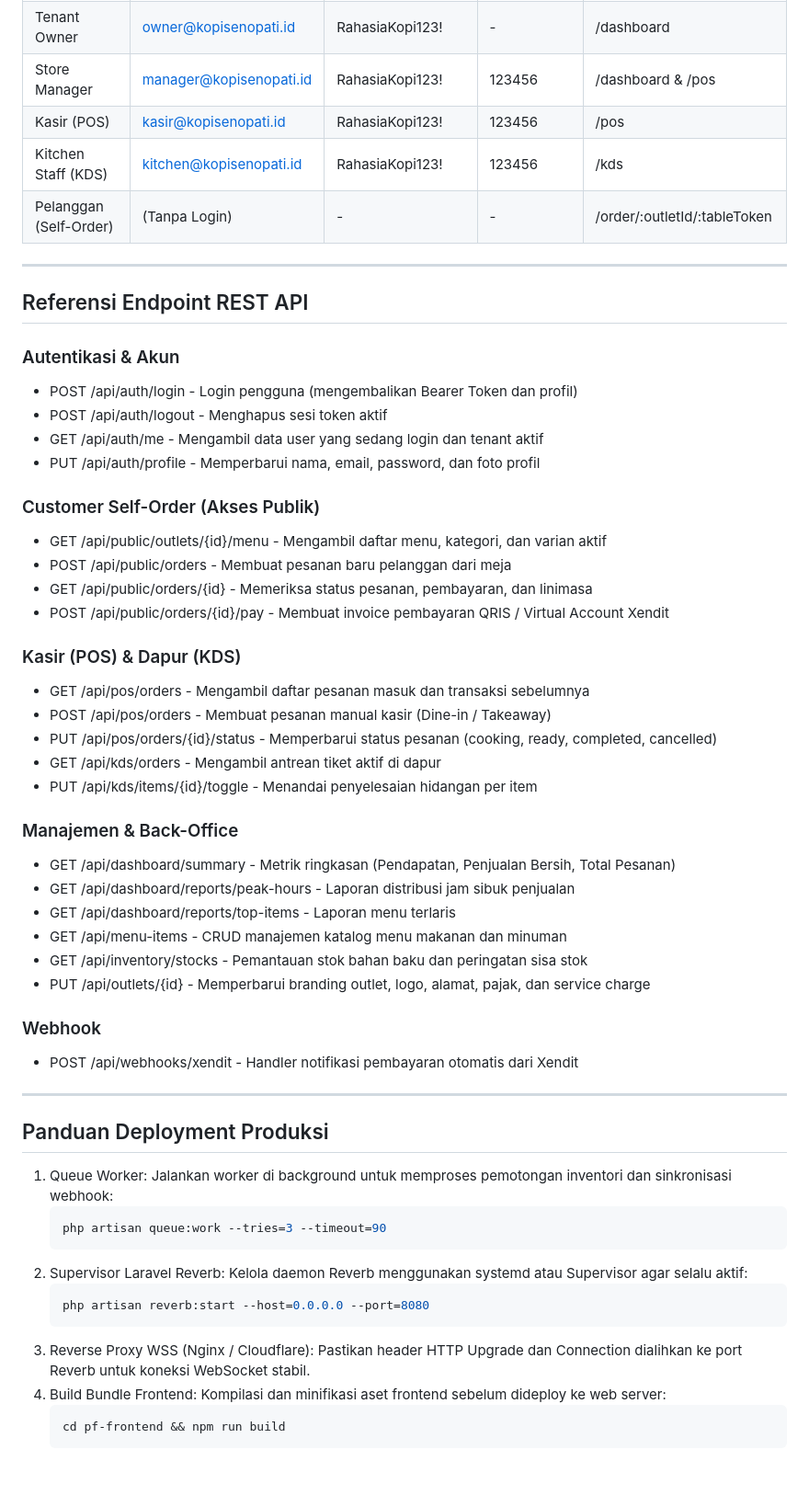
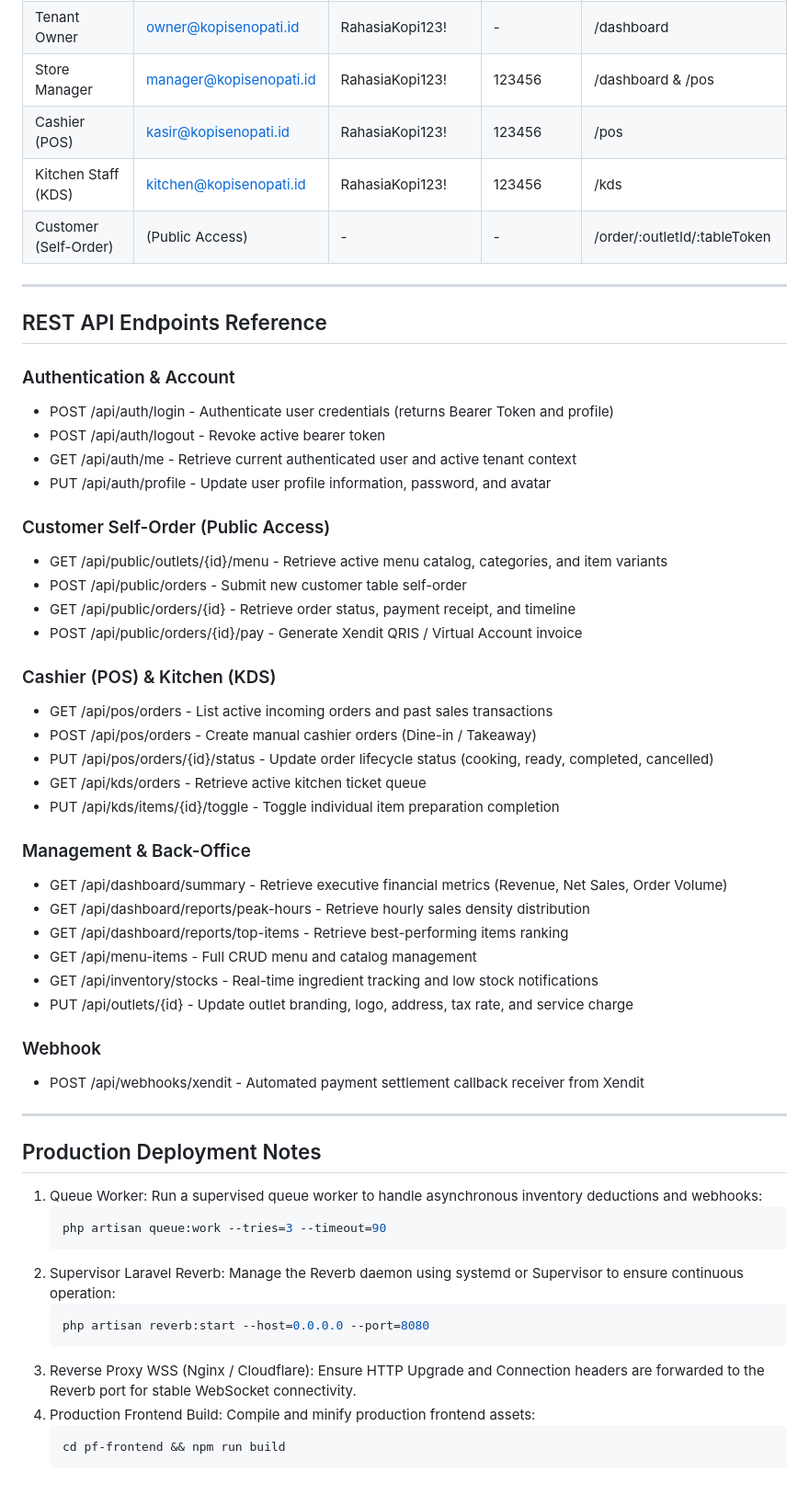
Before and after one commit to Rafifdev/lapaqu, a Markdown page: README.md, the part around one of its changes. Shown at 92% size. Drawn GitHub-style.

````diff
--- a/README.md
+++ b/README.md
@@ -307,57 +307,57 @@ DatabaseSeeder menyediakan data demo restoran (Kopi Kenangan Senopati) dengan kr
 | Tenant Owner | owner@kopisenopati.id | RahasiaKopi123! | - | /dashboard |
 | Store Manager | manager@kopisenopati.id | RahasiaKopi123! | 123456 | /dashboard & /pos |
-| Kasir (POS) | kasir@kopisenopati.id | RahasiaKopi123! | 123456 | /pos |
+| Cashier (POS) | kasir@kopisenopati.id | RahasiaKopi123! | 123456 | /pos |
 | Kitchen Staff (KDS) | kitchen@kopisenopati.id | RahasiaKopi123! | 123456 | /kds |
-| Pelanggan (Self-Order) | (Tanpa Login) | - | - | /order/:outletId/:tableToken |
+| Customer (Self-Order) | (Public Access) | - | - | /order/:outletId/:tableToken |
 
 ---
 
-## Referensi Endpoint REST API
+## REST API Endpoints Reference
 
-### Autentikasi & Akun
-- POST /api/auth/login - Login pengguna (mengembalikan Bearer Token dan profil)
-- POST /api/auth/logout - Menghapus sesi token aktif
-- GET  /api/auth/me - Mengambil data user yang sedang login dan tenant aktif
-- PUT  /api/auth/profile - Memperbarui nama, email, password, dan foto profil
+### Authentication & Account
+- POST /api/auth/login - Authenticate user credentials (returns Bearer Token and profile)
+- POST /api/auth/logout - Revoke active bearer token
+- GET  /api/auth/me - Retrieve current authenticated user and active tenant context
+- PUT  /api/auth/profile - Update user profile information, password, and avatar
 
-### Customer Self-Order (Akses Publik)
-- GET  /api/public/outlets/{id}/menu - Mengambil daftar menu, kategori, dan varian aktif
-- POST /api/public/orders - Membuat pesanan baru pelanggan dari meja
-- GET  /api/public/orders/{id} - Memeriksa status pesanan, pembayaran, dan linimasa
-- POST /api/public/orders/{id}/pay - Membuat invoice pembayaran QRIS / Virtual Account Xendit
+### Customer Self-Order (Public Access)
+- GET  /api/public/outlets/{id}/menu - Retrieve active menu catalog, categories, and item variants
+- POST /api/public/orders - Submit new customer table self-order
+- GET  /api/public/orders/{id} - Retrieve order status, payment receipt, and timeline
+- POST /api/public/orders/{id}/pay - Generate Xendit QRIS / Virtual Account invoice
 
-### Kasir (POS) & Dapur (KDS)
-- GET  /api/pos/orders - Mengambil daftar pesanan masuk dan transaksi sebelumnya
-- POST /api/pos/orders - Membuat pesanan manual kasir (Dine-in / Takeaway)
-- PUT  /api/pos/orders/{id}/status - Memperbarui status pesanan (cooking, ready, completed, cancelled)
-- GET  /api/kds/orders - Mengambil antrean tiket aktif di dapur
-- PUT  /api/kds/items/{id}/toggle - Menandai penyelesaian hidangan per item
+### Cashier (POS) & Kitchen (KDS)
+- GET  /api/pos/orders - List active incoming orders and past sales transactions
+- POST /api/pos/orders - Create manual cashier orders (Dine-in / Takeaway)
+- PUT  /api/pos/orders/{id}/status - Update order lifecycle status (cooking, ready, completed, cancelled)
+- GET  /api/kds/orders - Retrieve active kitchen ticket queue
+- PUT  /api/kds/items/{id}/toggle - Toggle individual item preparation completion
 
-### Manajemen & Back-Office
-- GET  /api/dashboard/summary - Metrik ringkasan (Pendapatan, Penjualan Bersih, Total Pesanan)
-- GET  /api/dashboard/reports/peak-hours - Laporan distribusi jam sibuk penjualan
-- GET  /api/dashboard/reports/top-items - Laporan menu terlaris
-- GET  /api/menu-items - CRUD manajemen katalog menu makanan dan minuman
-- GET  /api/inventory/stocks - Pemantauan stok bahan baku dan peringatan sisa stok
-- PUT  /api/outlets/{id} - Memperbarui branding outlet, logo, alamat, pajak, dan service charge
+### Management & Back-Office
+- GET  /api/dashboard/summary - Retrieve executive financial metrics (Revenue, Net Sales, Order Volume)
+- GET  /api/dashboard/reports/peak-hours - Retrieve hourly sales density distribution
+- GET  /api/dashboard/reports/top-items - Retrieve best-performing items ranking
+- GET  /api/menu-items - Full CRUD menu and catalog management
+- GET  /api/inventory/stocks - Real-time ingredient tracking and low stock notifications
+- PUT  /api/outlets/{id} - Update outlet branding, logo, address, tax rate, and service charge
 
 ### Webhook
-- POST /api/webhooks/xendit - Handler notifikasi pembayaran otomatis dari Xendit
+- POST /api/webhooks/xendit - Automated payment settlement callback receiver from Xendit
 
 ---
 
-## Panduan Deployment Produksi
+## Production Deployment Notes
 
-1. Queue Worker: Jalankan worker di background untuk memproses pemotongan inventori dan sinkronisasi webhook:
+1. Queue Worker: Run a supervised queue worker to handle asynchronous inventory deductions and webhooks:
    ```bash
    php artisan queue:work --tries=3 --timeout=90
    ```
-2. Supervisor Laravel Reverb: Kelola daemon Reverb menggunakan systemd atau Supervisor agar selalu aktif:
+2. Supervisor Laravel Reverb: Manage the Reverb daemon using systemd or Supervisor to ensure continuous operation:
    ```bash
    php artisan reverb:start --host=0.0.0.0 --port=8080
    ```
-3. Reverse Proxy WSS (Nginx / Cloudflare): Pastikan header HTTP Upgrade dan Connection dialihkan ke port Reverb untuk koneksi WebSocket stabil.
-4. Build Bundle Frontend: Kompilasi dan minifikasi aset frontend sebelum dideploy ke web server:
+3. Reverse Proxy WSS (Nginx / Cloudflare): Ensure HTTP Upgrade and Connection headers are forwarded to the Reverb port for stable WebSocket connectivity.
+4. Production Frontend Build: Compile and minify production frontend assets:
    ```bash
    cd pf-frontend && npm run build
    ```
````
Also changed, not shown: other parts of README.md (+127 -127 lines).
